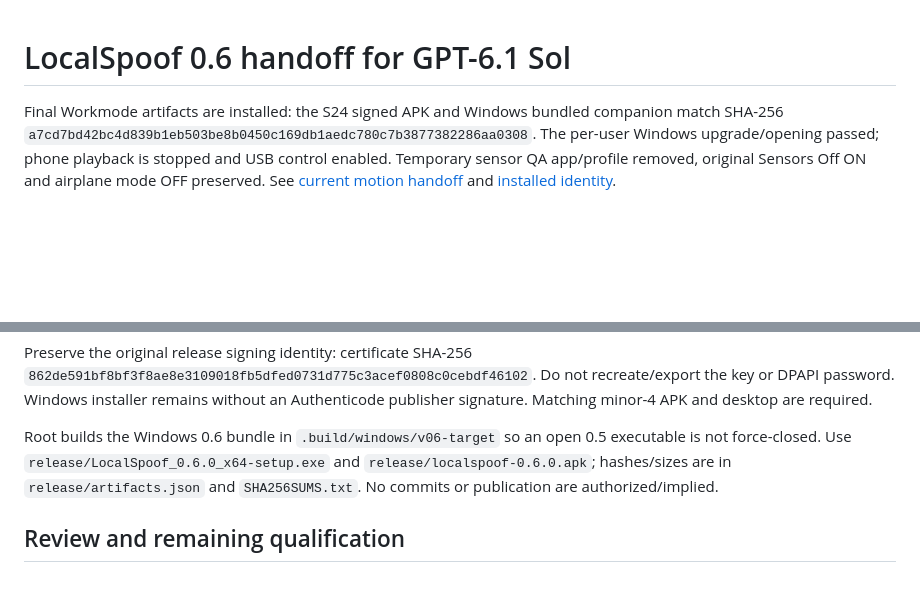
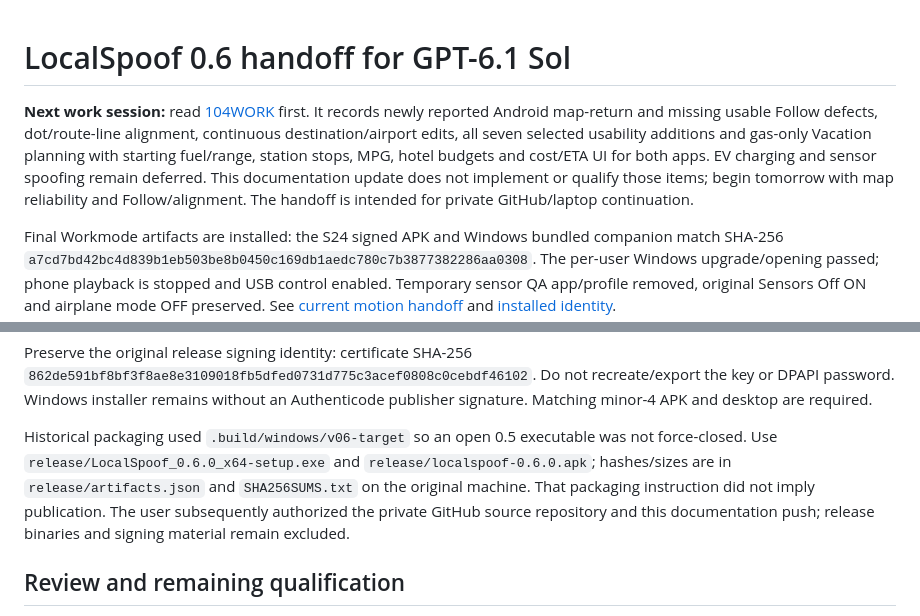
Before and after one commit to EvanGUTK/localspoof, a Markdown page: docs/BUILD_HANDOFF_SOL_6_1.md, 2 parts joined by grey strips. GitHub-like rendering; blank space fills up the shorter version.

```diff
--- a/docs/BUILD_HANDOFF_SOL_6_1.md
+++ b/docs/BUILD_HANDOFF_SOL_6_1.md
@@ -1,4 +1,6 @@
 # LocalSpoof 0.6 handoff for GPT-6.1 Sol
+
+**Next work session:** read [104WORK](104WORK.md) first. It records newly reported Android map-return and missing usable Follow defects, dot/route-line alignment, continuous destination/airport edits, all seven selected usability additions and gas-only Vacation planning with starting fuel/range, station stops, MPG, hotel budgets and cost/ETA UI for both apps. EV charging and sensor spoofing remain deferred. This documentation update does not implement or qualify those items; begin tomorrow with map reliability and Follow/alignment. The handoff is intended for private GitHub/laptop continuation.
 
 Final Workmode artifacts are installed: the S24 signed APK and Windows bundled companion match SHA-256 `a7cd7bd42bc4d839b1eb503be8b0450c169db1aedc780c7b3877382286aa0308`. The per-user Windows upgrade/opening passed; phone playback is stopped and USB control enabled. Temporary sensor QA app/profile removed, original Sensors Off ON and airplane mode OFF preserved. See [current motion handoff](MOTION_SPEED_FLIGHT_HANDOFF_SOL_6_1.md) and [installed identity](../.build/motion/final-install-result.json).
 
@@ -70,7 +72,7 @@ UI Automator verified the final secure APK gear menu includes Map, Connect, Jour
 
 Preserve the original release signing identity: certificate SHA-256 `862de591bf8bf3f8ae8e3109018fb5dfed0731d775c3acef0808c0cebdf46102`. Do not recreate/export the key or DPAPI password. Windows installer remains without an Authenticode publisher signature. Matching minor-4 APK and desktop are required.
 
-Root builds the Windows 0.6 bundle in `.build/windows/v06-target` so an open 0.5 executable is not force-closed. Use `release/LocalSpoof_0.6.0_x64-setup.exe` and `release/localspoof-0.6.0.apk`; hashes/sizes are in `release/artifacts.json` and `SHA256SUMS.txt`. No commits or publication are authorized/implied.
+Historical packaging used `.build/windows/v06-target` so an open 0.5 executable was not force-closed. Use `release/LocalSpoof_0.6.0_x64-setup.exe` and `release/localspoof-0.6.0.apk`; hashes/sizes are in `release/artifacts.json` and `SHA256SUMS.txt` on the original machine. That packaging instruction did not imply publication. The user subsequently authorized the private GitHub source repository and this documentation push; release binaries and signing material remain excluded.
 
 ## Review and remaining qualification
 
```
Also changed, not shown: README.md (+2 -0 lines), docs/104WORK.md (added, +224 -0 lines).
